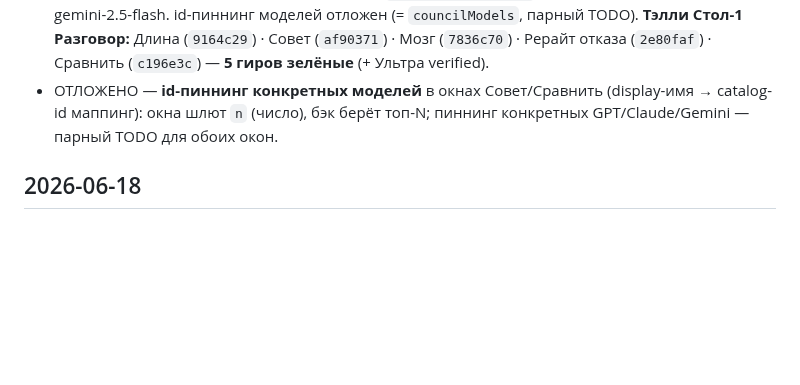
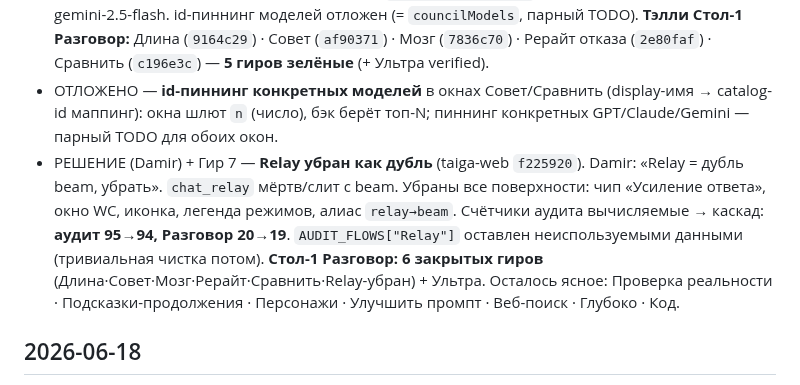
Before and after one commit to d14life/taiga-backend, a Markdown page: docs/DECISIONS-LOG.md, the part around the change. GitHub-like rendering; blank space fills up the shorter version.

Commit message:
pointer+docs: Relay убран (дубль) → taiga-web f225920
Указатель taiga-web на f225920. DECISIONS-LOG: Relay-решение Damir + каскад
счётчиков аудита (94/19). Стол-1 Разговор = 6 закрытых гиров.

Co-Authored-By: Claude Opus 4.8 (1M context) <noreply@anthropic.com>

```diff
--- a/docs/DECISIONS-LOG.md
+++ b/docs/DECISIONS-LOG.md
@@ -16,6 +16,7 @@
 - НАХОДКА (Гир 5) — **«Рерайт отказа» оживлён end-to-end** (taiga-web `2e80faf`): кнопка окна берёт вставленный отказ + тон → обёрнутый промпт «сними отказ, ответь по сути» в `/api/chat` (дефолт-роут уже uncensored), стрим в тред, save/restore `replyMode`. E2E-пруф: ответил deepseek-v3.2 «…без цензурных ограничений».
 - НАХОДКА (Гир 6) — **«Сравнить модели» оживлён end-to-end** (taiga-web `c196e3c`): окно мульти-тоггл моделей → `n` (2-5), `runCompare` рисует N колонок в треде по `council_plan`/`member_answer` (XSS-safe: ответ через textContent). E2E-пруф: `{compare:true,n:2}`, 2 колонки claude-opus-4-8 | gemini-2.5-flash. id-пиннинг моделей отложен (= `councilModels`, парный TODO). **Тэлли Стол-1 Разговор:** Длина (`9164c29`) · Совет (`af90371`) · Мозг (`7836c70`) · Рерайт отказа (`2e80faf`) · Сравнить (`c196e3c`) — **5 гиров зелёные** (+ Ультра verified).
 - ОТЛОЖЕНО — **id-пиннинг конкретных моделей** в окнах Совет/Сравнить (display-имя → catalog-id маппинг): окна шлют `n` (число), бэк берёт топ-N; пиннинг конкретных GPT/Claude/Gemini — парный TODO для обоих окон.
+- РЕШЕНИЕ (Damir) + Гир 7 — **Relay убран как дубль** (taiga-web `f225920`). Damir: «Relay = дубль beam, убрать». `chat_relay` мёртв/слит с beam. Убраны все поверхности: чип «Усиление ответа», окно WC, иконка, легенда режимов, алиас `relay→beam`. Счётчики аудита вычисляемые → каскад: **аудит 95→94, Разговор 20→19**. `AUDIT_FLOWS["Relay"]` оставлен неиспользуемыми данными (тривиальная чистка потом). **Стол-1 Разговор: 6 закрытых гиров** (Длина·Совет·Мозг·Рерайт·Сравнить·Relay-убран) + Ультра. Осталось ясное: Проверка реальности · Подсказки-продолжения · Персонажи · Улучшить промпт · Веб-поиск · Глубоко · Код.
 
 ## 2026-06-18
 - ПИВОТ (критично, подтверждён кодом) — **ЖИВОЙ ПРОДУКТ = `taiga-web/public/shell.html`** (365KB ванильный HTML/JS macOS-апп) + модули `/shell/*.js` (api/modes/studio/design/agent/code/memory/chats/account/automations). `taiga-web/src/app/app/page.tsx` отдаёт его iframe на `/app` («живой macOS-апп… НЕ трогая логику»). React-компоненты (chat.tsx, image-studio.tsx…) = **СТАРОЕ ПРИБЛИЖЕНИЕ, НЕ продукт.** Все 6 столов (Чат/Дизайн/Студия/Агент/Код/Ultra) — отполированные мокапы по design-v3. ЧАСТИЧНО оживлены: **Чат `/api/chat`, память `/api/remember|forget|recall`, init/settings — ЖИВЫЕ**; Студия-ген/Дизайн/Агент — фейк, домотать к бэку. BUILD = оживить shell.html (wire `/shell/*.js` → server.py), НЕ строить React. Понимание-веер + док + Студия-веер целили в React = НЕ ТОТ СЛОЙ (исправлено). Скрины 6 столов: `~/Downloads/claude-sessions/2026-06-18/taiga-screens/`. Совпадает с памятью feedback_taiga_exact_mockup.
```
